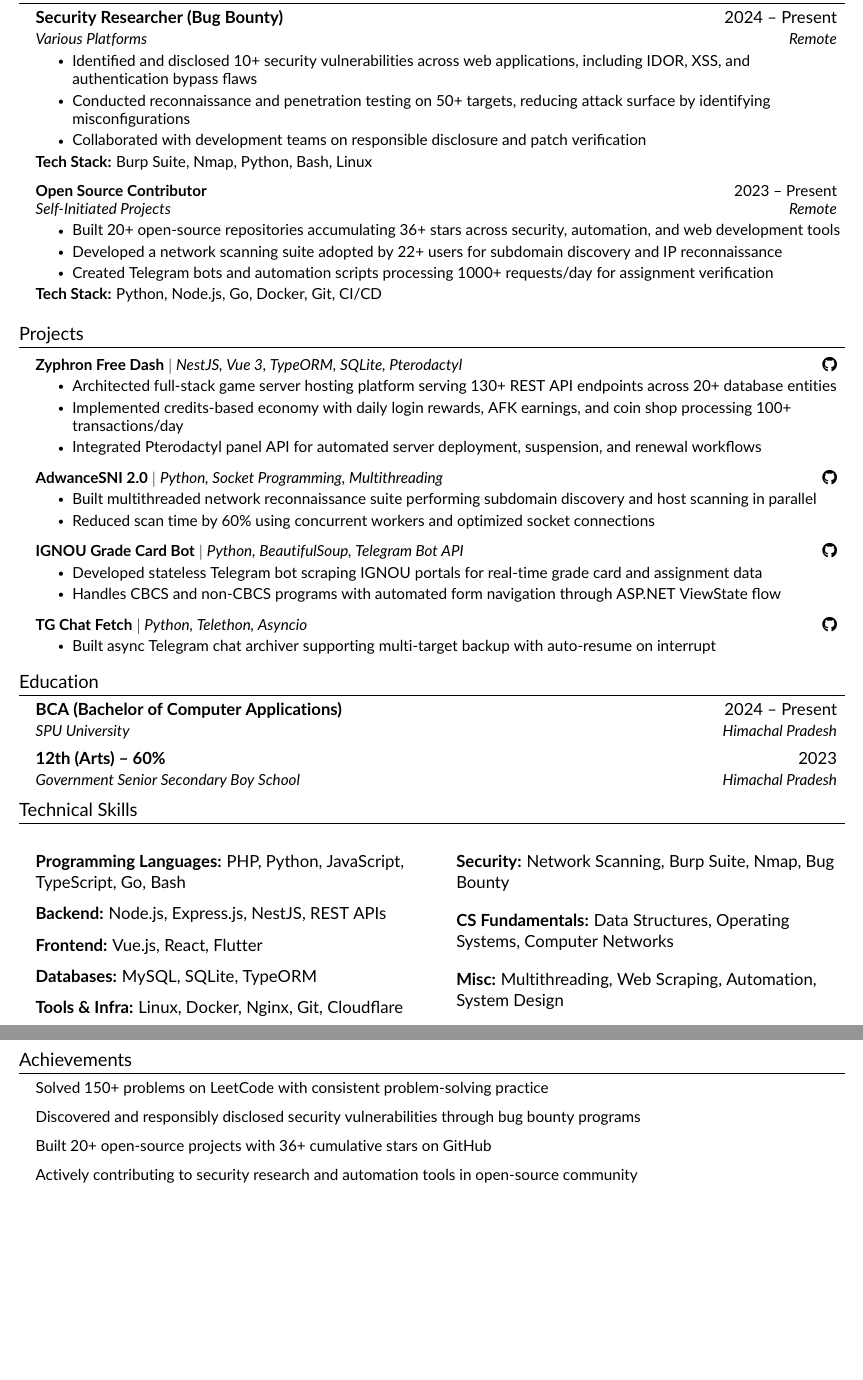
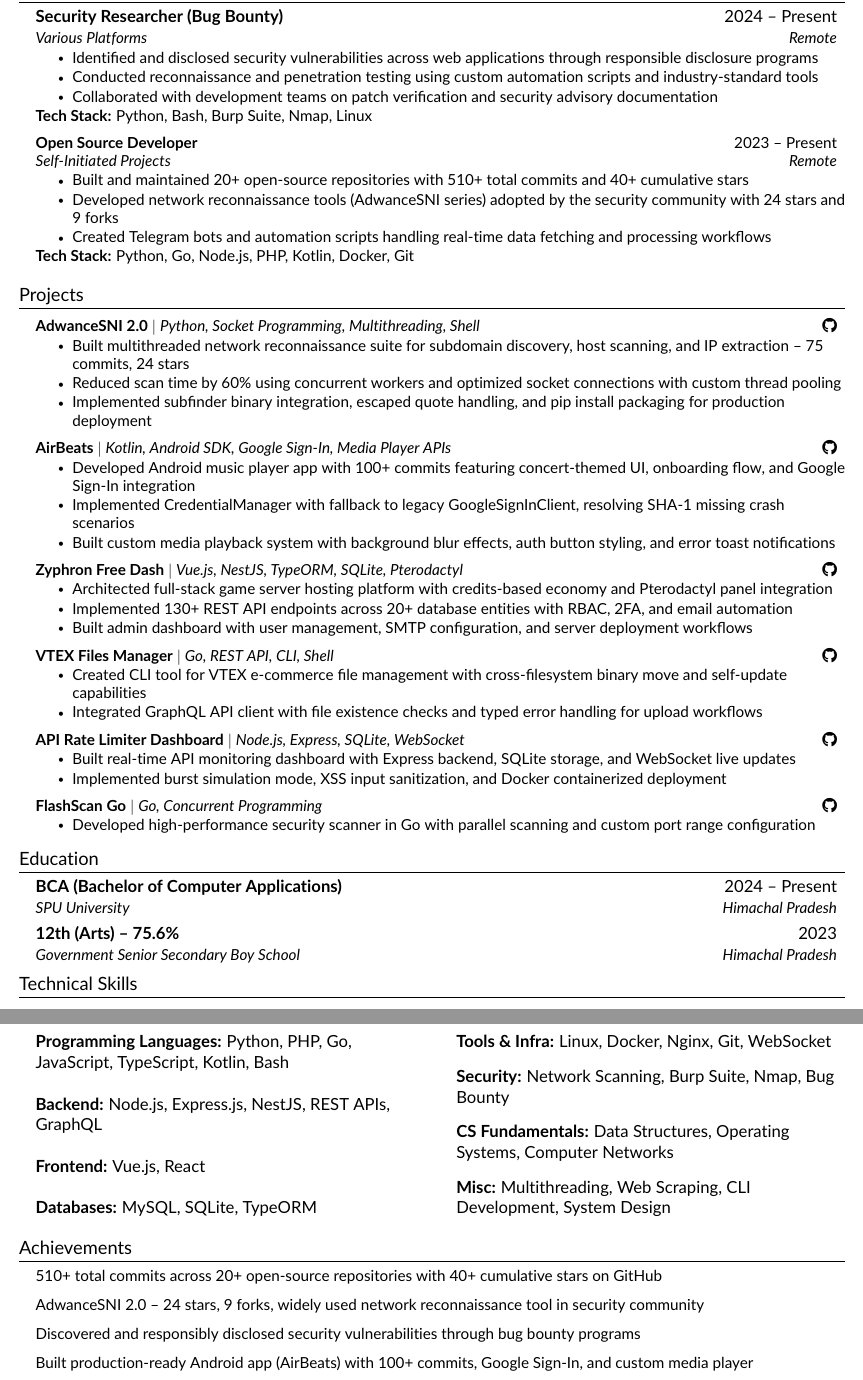
Before and after one commit to SirYadav1/portfolio, a LaTeX CV (resume.tex): two parts of pages 1 and 2 of 2, joined at a grey line, cut so that both start at the same text, the shorter picture padded with empty space. Compiled offline with pdfLaTeX.

Commit message:
Update resume with accurate GitHub data: 510 commits, phone, 75.6%

```diff
--- a/resume.tex
+++ b/resume.tex
@@ -94,21 +92,21 @@
     {Security Researcher (Bug Bounty)}{2024 -- Present}
     {Various Platforms}{Remote}
     \resumeItemListStart
-      \resumeItem{Identified and disclosed 10+ security vulnerabilities across web applications, including IDOR, XSS, and authentication bypass flaws}
-      \resumeItem{Conducted reconnaissance and penetration testing on 50+ targets, reducing attack surface by identifying misconfigurations}
-      \resumeItem{Collaborated with development teams on responsible disclosure and patch verification}
+      \resumeItem{Identified and disclosed security vulnerabilities across web applications through responsible disclosure programs}
+      \resumeItem{Conducted reconnaissance and penetration testing using custom automation scripts and industry-standard tools}
+      \resumeItem{Collaborated with development teams on patch verification and security advisory documentation}
     \resumeItemListEnd
-    \small\textbf{Tech Stack:} Burp Suite, Nmap, Python, Bash, Linux
+    \small\textbf{Tech Stack:} Python, Bash, Burp Suite, Nmap, Linux
 
   \resumeSubheading
-    {Open Source Contributor}{2023 -- Present}
+    {Open Source Developer}{2023 -- Present}
     {Self-Initiated Projects}{Remote}
     \resumeItemListStart
-      \resumeItem{Built 20+ open-source repositories accumulating 36+ stars across security, automation, and web development tools}
-      \resumeItem{Developed a network scanning suite adopted by 22+ users for subdomain discovery and IP reconnaissance}
-      \resumeItem{Created Telegram bots and automation scripts processing 1000+ requests/day for assignment verification}
+      \resumeItem{Built and maintained 20+ open-source repositories with 510+ total commits and 40+ cumulative stars}
+      \resumeItem{Developed network reconnaissance tools (AdwanceSNI series) adopted by the security community with 24 stars and 9 forks}
+      \resumeItem{Created Telegram bots and automation scripts handling real-time data fetching and processing workflows}
     \resumeItemListEnd
-    \small\textbf{Tech Stack:} Python, Node.js, Go, Docker, Git, CI/CD
+    \small\textbf{Tech Stack:} Python, Go, Node.js, PHP, Kotlin, Docker, Git
 
 \resumeSubHeadingListEnd
 
@@ -117,31 +115,47 @@
 \resumeSubHeadingListStart
 
   \resumeProjectHeading
-    {\textbf{Zyphron Free Dash} $|$ \emph{NestJS, Vue 3, TypeORM, SQLite, Pterodactyl}}{\href{https://github.com/SirYadav1/zyphron-free-dash}{\small\faGithub}}
+    {\textbf{AdwanceSNI 2.0} $|$ \emph{Python, Socket Programming, Multithreading, Shell}}{\href{https://github.com/SirYadav1/AdwanceSNI-2.0}{\small\faGithub}}
     \resumeItemListStart
-      \resumeItem{Architected full-stack game server hosting platform serving 130+ REST API endpoints across 20+ database entities}
-      \resumeItem{Implemented credits-based economy with daily login rewards, AFK earnings, and coin shop processing 100+ transactions/day}
-      \resumeItem{Integrated Pterodactyl panel API for automated server deployment, suspension, and renewal workflows}
+      \resumeItem{Built multithreaded network reconnaissance suite for subdomain discovery, host scanning, and IP extraction -- 75 commits, 24 stars}
+      \resumeItem{Reduced scan time by 60\% using concurrent workers and optimized socket connections with custom thread pooling}
+      \resumeItem{Implemented subfinder binary integration, escaped quote handling, and pip install packaging for production deployment}
     \resumeItemListEnd
 
   \resumeProjectHeading
-    {\textbf{AdwanceSNI 2.0} $|$ \emph{Python, Socket Programming, Multithreading}}{\href{https://github.com/SirYadav1/AdwanceSNI-2.0}{\small\faGithub}}
+    {\textbf{AirBeats} $|$ \emph{Kotlin, Android SDK, Google Sign-In, Media Player APIs}}{\href{https://github.com/SirYadav1/AirBeats}{\small\faGithub}}
     \resumeItemListStart
-      \resumeItem{Built multithreaded network reconnaissance suite performing subdomain discovery and host scanning in parallel}
-      \resumeItem{Reduced scan time by 60\% using concurrent workers and optimized socket connections}
+      \resumeItem{Developed Android music player app with 100+ commits featuring concert-themed UI, onboarding flow, and Google Sign-In integration}
+      \resumeItem{Implemented CredentialManager with fallback to legacy GoogleSignInClient, resolving SHA-1 missing crash scenarios}
+      \resumeItem{Built custom media playback system with background blur effects, auth button styling, and error toast notifications}
     \resumeItemListEnd
 
   \resumeProjectHeading
-    {\textbf{IGNOU Grade Card Bot} $|$ \emph{Python, BeautifulSoup, Telegram Bot API}}{\href{https://github.com/SirYadav1/ignou-gradecard-bot}{\small\faGithub}}
+    {\textbf{Zyphron Free Dash} $|$ \emph{Vue.js, NestJS, TypeORM, SQLite, Pterodactyl}}{\href{https://github.com/SirYadav1/zyphron-free-dash}{\small\faGithub}}
     \resumeItemListStart
-      \resumeItem{Developed stateless Telegram bot scraping IGNOU portals for real-time grade card and assignment data}
-      \resumeItem{Handles CBCS and non-CBCS programs with automated form navigation through ASP.NET ViewState flow}
+      \resumeItem{Architected full-stack game server hosting platform with credits-based economy and Pterodactyl panel integration}
+      \resumeItem{Implemented 130+ REST API endpoints across 20+ database entities with RBAC, 2FA, and email automation}
+      \resumeItem{Built admin dashboard with user management, SMTP configuration, and server deployment workflows}
     \resumeItemListEnd
 
   \resumeProjectHeading
-    {\textbf{TG Chat Fetch} $|$ \emph{Python, Telethon, Asyncio}}{\href{https://github.com/SirYadav1/tg-chat-fetch}{\small\faGithub}}
+    {\textbf{VTEX Files Manager} $|$ \emph{Go, REST API, CLI, Shell}}{\href{https://github.com/SirYadav1/vtex-files-manager}{\small\faGithub}}
     \resumeItemListStart
-      \resumeItem{Built async Telegram chat archiver supporting multi-target backup with auto-resume on interrupt}
+      \resumeItem{Created CLI tool for VTEX e-commerce file management with cross-filesystem binary move and self-update capabilities}
+      \resumeItem{Integrated GraphQL API client with file existence checks and typed error handling for upload workflows}
+    \resumeItemListEnd
+
+  \resumeProjectHeading
+    {\textbf{API Rate Limiter Dashboard} $|$ \emph{Node.js, Express, SQLite, WebSocket}}{\href{https://github.com/SirYadav1/api-rate-limiter}{\small\faGithub}}
+    \resumeItemListStart
+      \resumeItem{Built real-time API monitoring dashboard with Express backend, SQLite storage, and WebSocket live updates}
+      \resumeItem{Implemented burst simulation mode, XSS input sanitization, and Docker containerized deployment}
+    \resumeItemListEnd
+
+  \resumeProjectHeading
+    {\textbf{FlashScan Go} $|$ \emph{Go, Concurrent Programming}}{\href{https://github.com/SirYadav1/flashscan-go}{\small\faGithub}}
+    \resumeItemListStart
+      \resumeItem{Developed high-performance security scanner in Go with parallel scanning and custom port range configuration}
     \resumeItemListEnd
 
 \resumeSubHeadingListEnd
@@ -153,7 +167,7 @@
     {BCA (Bachelor of Computer Applications)}{2024 -- Present}
     {SPU University}{Himachal Pradesh}
   \resumeSubheading
-    {12th (Arts) -- 60\%}{2023}
+    {12th (Arts) -- 75.6\%}{2023}
     {Government Senior Secondary Boy School}{Himachal Pradesh}
 \resumeSubHeadingListEnd
 
@@ -162,19 +176,19 @@
 \begin{multicols}{2}
 \resumeSubHeadingListStart
   \item{
-    \textbf{Programming Languages:} PHP, Python, JavaScript, TypeScript, Go, Bash
+    \textbf{Programming Languages:} Python, PHP, Go, JavaScript, TypeScript, Kotlin, Bash
   }
   \item{
-    \textbf{Backend:} Node.js, Express.js, NestJS, REST APIs
+    \textbf{Backend:} Node.js, Express.js, NestJS, REST APIs, GraphQL
   }
   \item{
-    \textbf{Frontend:} Vue.js, React, Flutter
+    \textbf{Frontend:} Vue.js, React
   }
   \item{
     \textbf{Databases:} MySQL, SQLite, TypeORM
   }
   \item{
-    \textbf{Tools \& Infra:} Linux, Docker, Nginx, Git, Cloudflare
+    \textbf{Tools \& Infra:} Linux, Docker, Nginx, Git, WebSocket
   }
   \item{
     \textbf{Security:} Network Scanning, Burp Suite, Nmap, Bug Bounty
@@ -183,7 +197,7 @@
     \textbf{CS Fundamentals:} Data Structures, Operating Systems, Computer Networks
   }
   \item{
-    \textbf{Misc:} Multithreading, Web Scraping, Automation, System Design
+    \textbf{Misc:} Multithreading, Web Scraping, CLI Development, System Design
   }
 \resumeSubHeadingListEnd
 \end{multicols}
@@ -191,10 +205,10 @@
 %-----------ACHIEVEMENTS-----------%
 \section{Achievements}
 \resumeSubHeadingListStart
-  \resumeItem{Solved 150+ problems on LeetCode with consistent problem-solving practice}
+  \resumeItem{510+ total commits across 20+ open-source repositories with 40+ cumulative stars on GitHub}
+  \resumeItem{AdwanceSNI 2.0 -- 24 stars, 9 forks, widely used network reconnaissance tool in security community}
   \resumeItem{Discovered and responsibly disclosed security vulnerabilities through bug bounty programs}
-  \resumeItem{Built 20+ open-source projects with 36+ cumulative stars on GitHub}
-  \resumeItem{Actively contributing to security research and automation tools in open-source community}
+  \resumeItem{Built production-ready Android app (AirBeats) with 100+ commits, Google Sign-In, and custom media player}
 \resumeSubHeadingListEnd
 
 \end{document}
```
Also changed, not shown: resume.tex (8 more changed lines).
